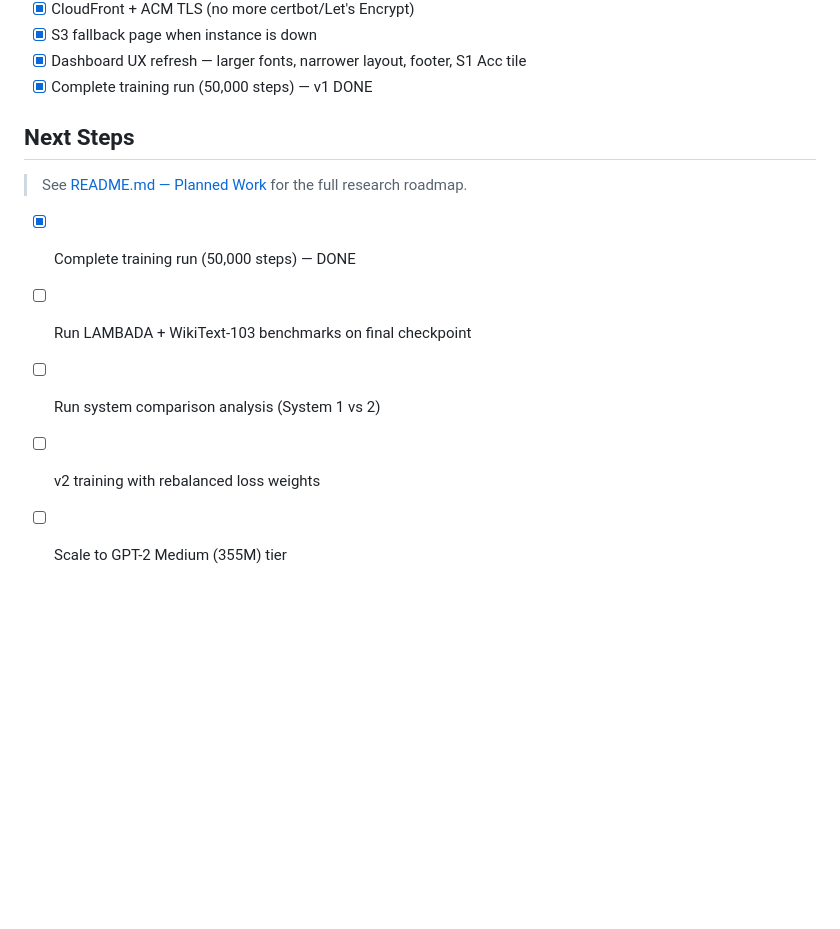
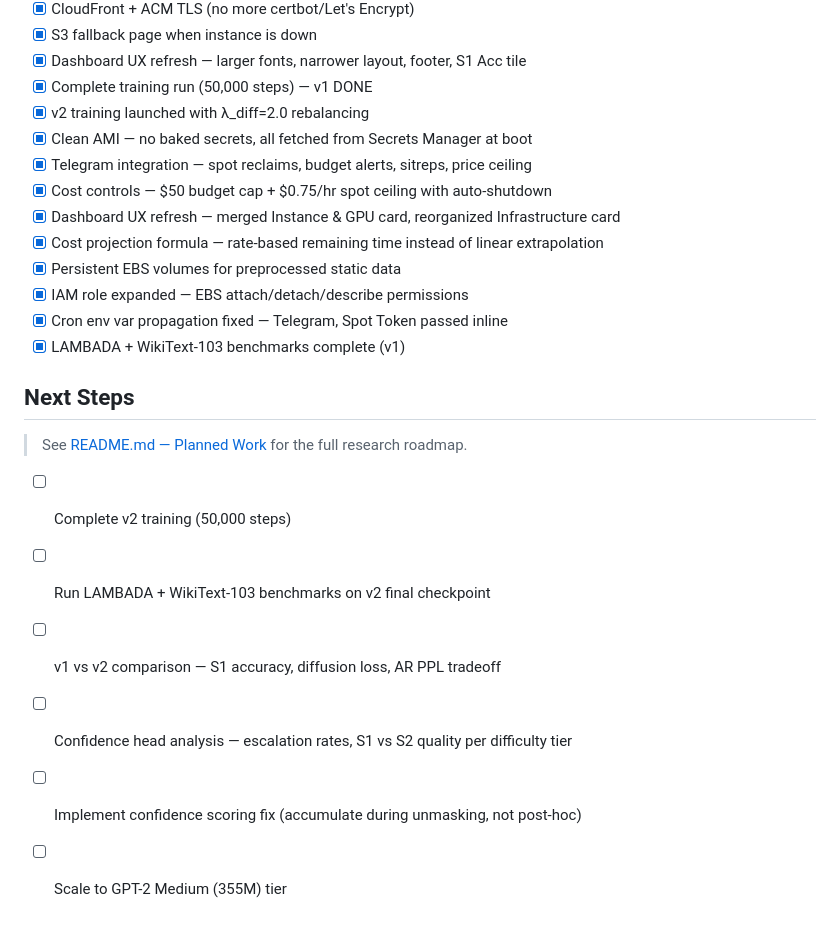
Before and after one commit to BITBANSHEE-C137/KahnemanHybridExperiment, a Markdown page: STATUS.md, the part around one of its changes. GitHub-like rendering; blank space fills up the shorter version.

```diff
--- a/STATUS.md
+++ b/STATUS.md
@@ -93,13 +121,24 @@ All 50 checkpoints saved to S3 (`step_1000.pt` through `step_50000.pt`, ~1.4 GiB
 - [x] S3 fallback page when instance is down
 - [x] Dashboard UX refresh — larger fonts, narrower layout, footer, S1 Acc tile
 - [x] Complete training run (50,000 steps) — v1 DONE
+- [x] v2 training launched with λ_diff=2.0 rebalancing
+- [x] Clean AMI — no baked secrets, all fetched from Secrets Manager at boot
+- [x] Telegram integration — spot reclaims, budget alerts, sitreps, price ceiling
+- [x] Cost controls — $50 budget cap + $0.75/hr spot ceiling with auto-shutdown
+- [x] Dashboard UX refresh — merged Instance & GPU card, reorganized Infrastructure card
+- [x] Cost projection formula — rate-based remaining time instead of linear extrapolation
+- [x] Persistent EBS volumes for preprocessed static data
+- [x] IAM role expanded — EBS attach/detach/describe permissions
+- [x] Cron env var propagation fixed — Telegram, Spot Token passed inline
+- [x] LAMBADA + WikiText-103 benchmarks complete (v1)
 
 ## Next Steps
 
 > See [README.md — Planned Work](README.md#planned-work) for the full research roadmap.
 
-- [x] Complete training run (50,000 steps) — DONE
-- [ ] Run LAMBADA + WikiText-103 benchmarks on final checkpoint
-- [ ] Run system comparison analysis (System 1 vs 2)
-- [ ] v2 training with rebalanced loss weights
+- [ ] Complete v2 training (50,000 steps)
+- [ ] Run LAMBADA + WikiText-103 benchmarks on v2 final checkpoint
+- [ ] v1 vs v2 comparison — S1 accuracy, diffusion loss, AR PPL tradeoff
+- [ ] Confidence head analysis — escalation rates, S1 vs S2 quality per difficulty tier
+- [ ] Implement confidence scoring fix (accumulate during unmasking, not post-hoc)
 - [ ] Scale to GPT-2 Medium (355M) tier
```
Also changed, not shown: other parts of STATUS.md (+35 -7 lines).
